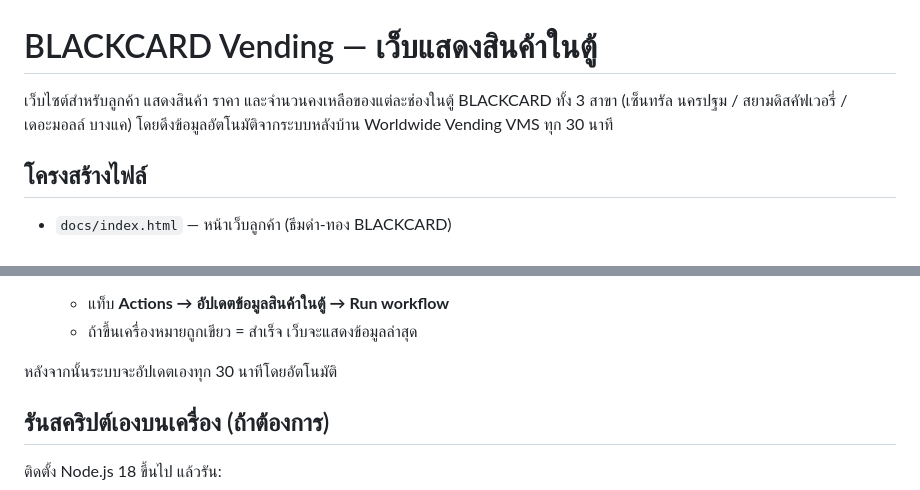
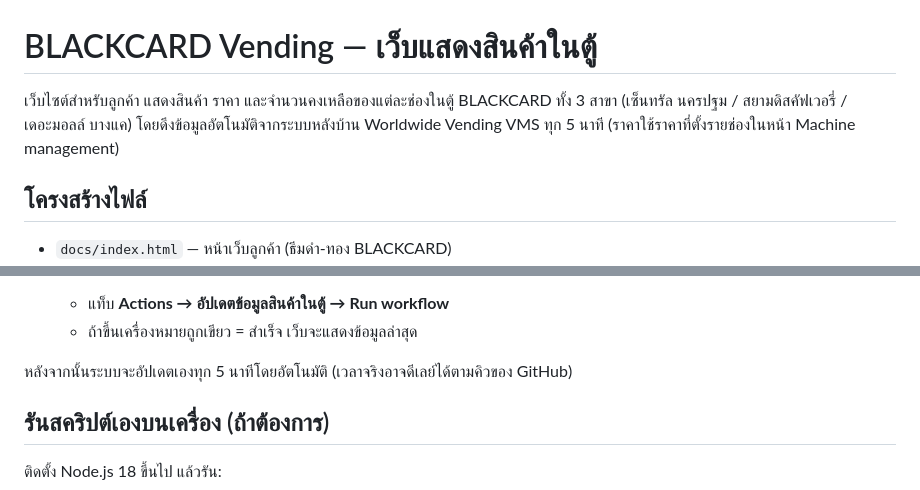
Before and after one commit to blackcardtcg/blackcardtcg.github.io, a Markdown page: README.md, 2 parts joined by grey strips. Rendered like a GitHub page.

```diff
--- a/README.md
+++ b/README.md
@@ -1,6 +1,6 @@
 # BLACKCARD Vending — เว็บแสดงสินค้าในตู้
 
-เว็บไซต์สำหรับลูกค้า แสดงสินค้า ราคา และจำนวนคงเหลือของแต่ละช่องในตู้ BLACKCARD ทั้ง 3 สาขา (เซ็นทรัล นครปฐม / สยามดิสคัฟเวอรี่ / เดอะมอลล์ บางแค) โดยดึงข้อมูลอัตโนมัติจากระบบหลังบ้าน Worldwide Vending VMS ทุก 30 นาที
+เว็บไซต์สำหรับลูกค้า แสดงสินค้า ราคา และจำนวนคงเหลือของแต่ละช่องในตู้ BLACKCARD ทั้ง 3 สาขา (เซ็นทรัล นครปฐม / สยามดิสคัฟเวอรี่ / เดอะมอลล์ บางแค) โดยดึงข้อมูลอัตโนมัติจากระบบหลังบ้าน Worldwide Vending VMS ทุก 5 นาที (ราคาใช้ราคาที่ตั้งรายช่องในหน้า Machine management)
 
 ## โครงสร้างไฟล์
 
@@ -33,7 +33,7 @@
    - แท็บ **Actions → อัปเดตข้อมูลสินค้าในตู้ → Run workflow**
    - ถ้าขึ้นเครื่องหมายถูกเขียว = สำเร็จ เว็บจะแสดงข้อมูลล่าสุด
 
-หลังจากนั้นระบบจะอัปเดตเองทุก 30 นาทีโดยอัตโนมัติ
+หลังจากนั้นระบบจะอัปเดตเองทุก 5 นาทีโดยอัตโนมัติ (เวลาจริงอาจดีเลย์ได้ตามคิวของ GitHub)
 
 ## รันสคริปต์เองบนเครื่อง (ถ้าต้องการ)
 
```
